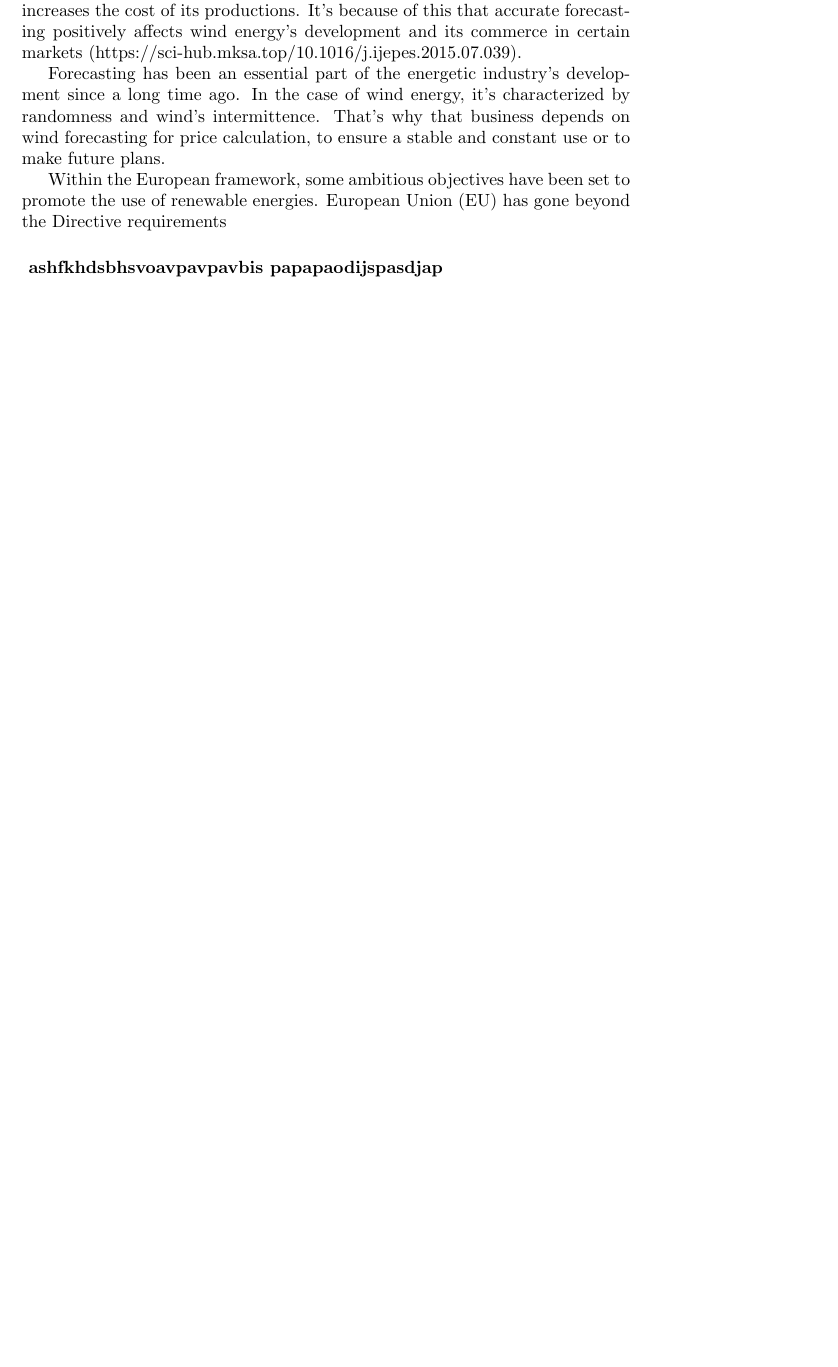
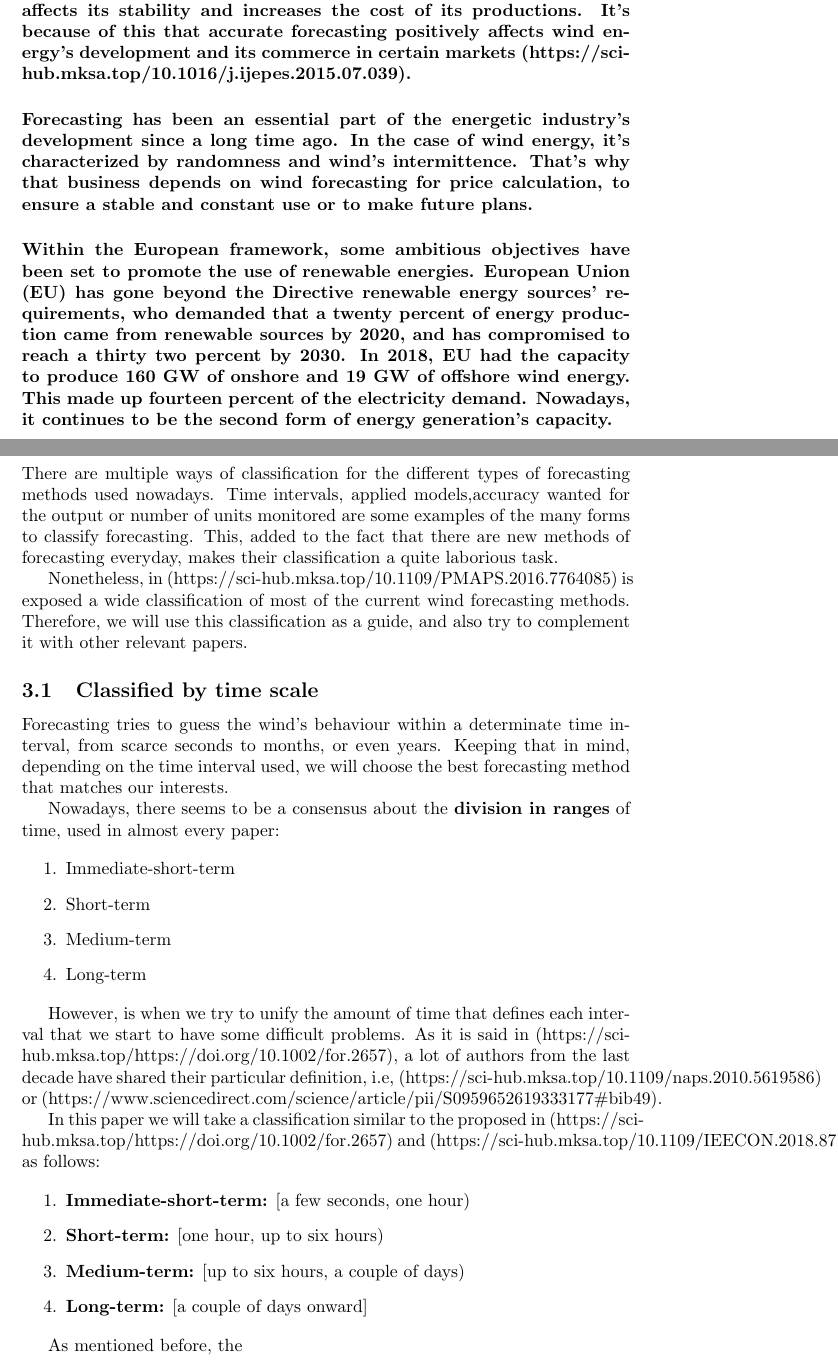
Before and after one commit to beleen3103/Trabajo_de_Fin_de_Grado, a LaTeX document (main.tex, which reads forecasting-classification.tex, introduction.tex): part of page 3 of 6 before the commit and two parts of pages 3 and 5 of 6 after it, the two joined at a grey line, cut so that both start at the same text, the shorter picture padded with empty space. Compiled offline with pdfLaTeX.

Commit message:
Traduciendo clasificación de forecasting

```diff
--- a/forecasting-classification.tex
+++ b/forecasting-classification.tex
@@ -1 +1,31 @@
 \section{Classification of forecasting}
+
+There are multiple ways of classification for the different types of forecasting methods used nowadays. Time intervals, applied models,accuracy wanted for the output or number of units monitored are some examples of the many forms to classify forecasting. This, added to the fact that there are new methods of forecasting everyday, makes their classification a quite laborious task.
+
+Nonetheless, in (https://sci-hub.mksa.top/10.1109/PMAPS.2016.7764085) is exposed a wide classification of most of the current wind forecasting methods. Therefore, we will use this classification as a guide, and also try to complement it with other relevant papers.
+
+\subsection{Classified by time scale}
+
+Forecasting tries to guess the wind's behaviour within a determinate time interval, from scarce seconds to months, or even years. Keeping that in mind, depending on the time interval used, we will choose the best forecasting method that matches our interests.
+
+Nowadays, there seems to be a consensus about the \textbf{division in ranges} of time, used in almost every paper:
+
+\begin{enumerate}
+    \item Immediate-short-term
+    \item Short-term
+    \item Medium-term
+    \item Long-term
+\end{enumerate}
+
+However, is when we try to unify the amount of time that defines each interval that we start to have some difficult problems. As it is said in (https://sci-hub.mksa.top/https://doi.org/10.1002/for.2657), a lot of authors from the last decade have shared their particular definition, i.e, (https://sci-hub.mksa.top/10.1109/naps.2010.5619586) or (https://www.sciencedirect.com/science/article/pii/S0959652619333177\#bib49).
+
+In this paper we will take a classification similar to the proposed in (https://sci-hub.mksa.top/https://doi.org/10.1002/for.2657) and (https://sci-hub.mksa.top/10.1109/IEECON.2018.8712262), as follows:
+
+\begin{enumerate}
+    \item \textbf{Immediate-short-term:}  [a few seconds, one hour)
+    \item \textbf{Short-term:} [one hour, up to six hours)
+    \item \textbf{Medium-term:} [up to six hours, a couple of days)
+    \item \textbf{Long-term:} [a couple of days onward]
+\end{enumerate}
+
+As mentioned before, the
--- a/introduction.tex
+++ b/introduction.tex
@@ -4,10 +6,4 @@ In recent years, the importance of clean and renewable energy has been increasin
 
-Nevertheless, we’re talking about energy in a certain way unstable due to continuous variation of energy’s speed or  temperature among others. The uncertainty generated by this energy’s production clearly affects its stability and increases the cost of its productions. It’s because of this that accurate forecasting  positively affects wind energy’s development and its commerce in certain markets (https://sci-hub.mksa.top/10.1016/j.ijepes.2015.07.039).
+\paragraph{Forecasting has been an essential part of the energetic industry’s development since a long time ago. In the case of wind energy, it’s characterized by randomness and wind’s intermittence. That’s why that business depends on wind forecasting for price calculation, to ensure a stable and constant use or to make future plans.}
 
-Forecasting has been an essential part of the energetic industry’s development since a long time ago. In the case of wind energy, it’s characterized by randomness and wind’s intermittence. That’s why that business depends on wind forecasting for price calculation, to ensure a stable and constant use or to make future plans.
-
-Within the European framework, some ambitious objectives have been set to promote the use of renewable energies. European Union (EU) has gone beyond the Directive requirements
-\paragraph{
-ashfkhdsbhsvoavpavpavbis
-papapaodijspasdjap
-}
+\paragraph{Within the European framework, some ambitious objectives have been set to promote the use of renewable energies. European Union (EU) has gone beyond the Directive renewable energy sources’ requirements, who demanded that a twenty percent of energy production came from renewable sources by 2020, and has compromised to reach a thirty two percent by 2030. In 2018, EU had the capacity to produce 160 GW of onshore and 19 GW of offshore wind energy. This made up fourteen percent of the electricity demand. Nowadays, it continues to be the second form of energy generation’s capacity.}
```
Also changed, not shown: main.tex (+1 -0 lines), introduction.tex (4 more changed lines).
